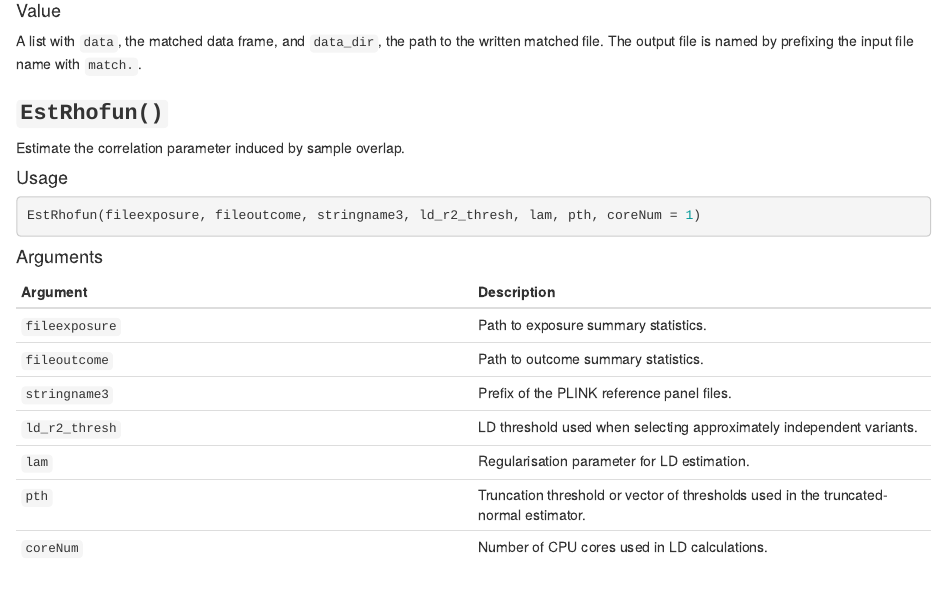
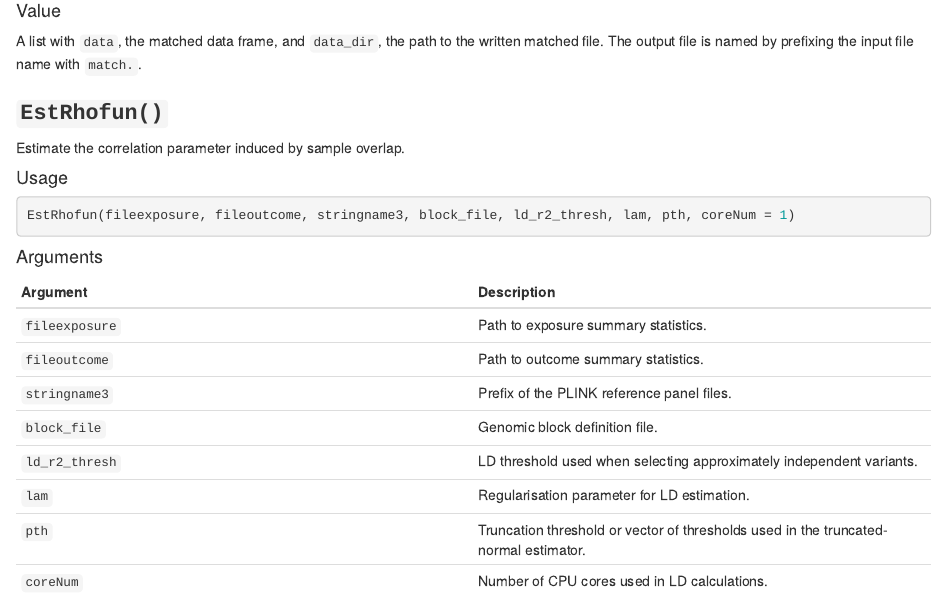
Before and after one commit to shilab-ecnu/MERLIN, an R Markdown document (vignettes/MERLIN.functions.Rmd): the page in a window 1100 px wide, from 6680 px down. Rendered offline with R 4.5, knitr and Pandoc, with nearby package versions.

Commit message:
Update MERLIN.functions.Rmd

````diff
--- a/vignettes/MERLIN.functions.Rmd
+++ b/vignettes/MERLIN.functions.Rmd
@@ -308,7 +308,7 @@ Estimate the correlation parameter induced by sample overlap.
 #### Usage
 
 ``` r
-EstRhofun(fileexposure, fileoutcome, stringname3, ld_r2_thresh, lam, pth, coreNum = 1)
+EstRhofun(fileexposure, fileoutcome, stringname3, block_file, ld_r2_thresh, lam, pth, coreNum = 1)
 ```
 
 #### Arguments
@@ -318,6 +318,7 @@ EstRhofun(fileexposure, fileoutcome, stringname3, ld_r2_thresh, lam, pth, coreNu
 | `fileexposure` | Path to exposure summary statistics. |
 | `fileoutcome` | Path to outcome summary statistics. |
 | `stringname3` | Prefix of the PLINK reference panel files. |
+| `block_file` | Genomic block definition file. |
 | `ld_r2_thresh` | LD threshold used when selecting approximately independent variants. |
 | `lam` | Regularisation parameter for LD estimation. |
 | `pth` | Truncation threshold or vector of thresholds used in the truncated-normal estimator. |
````
